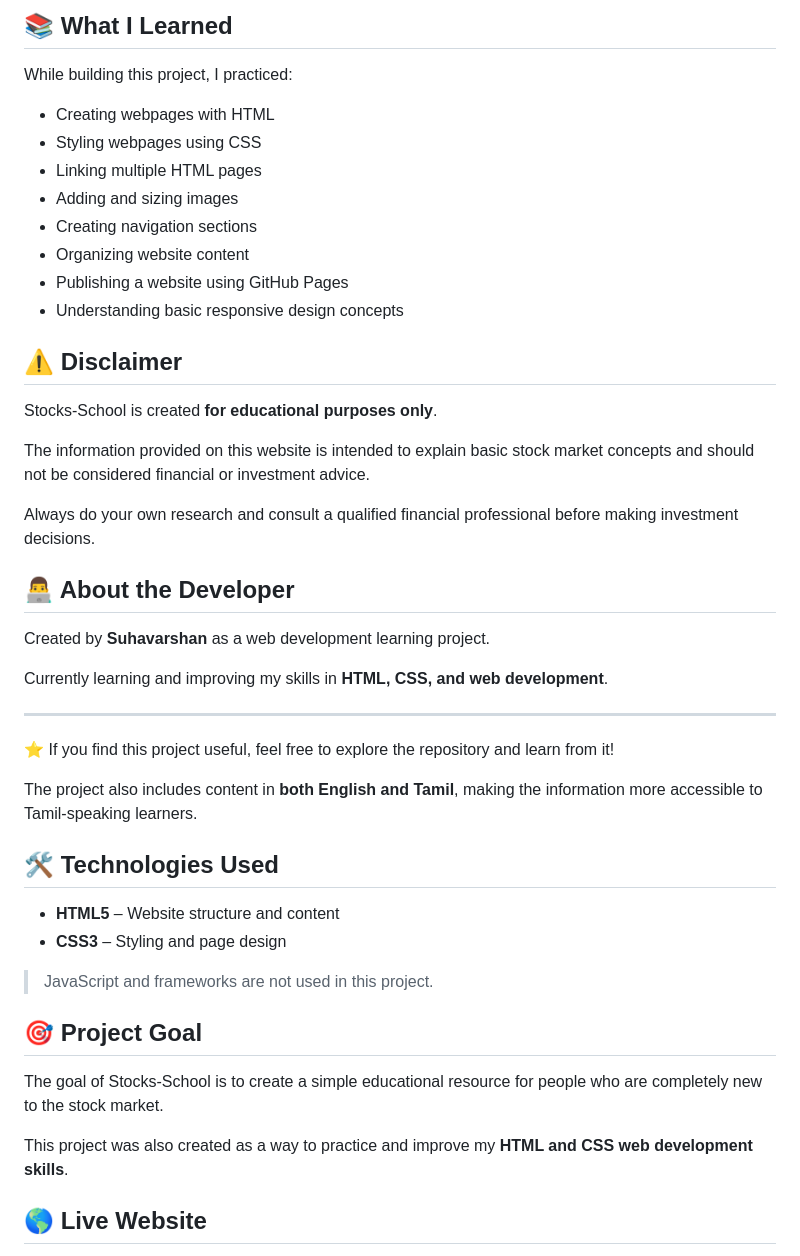
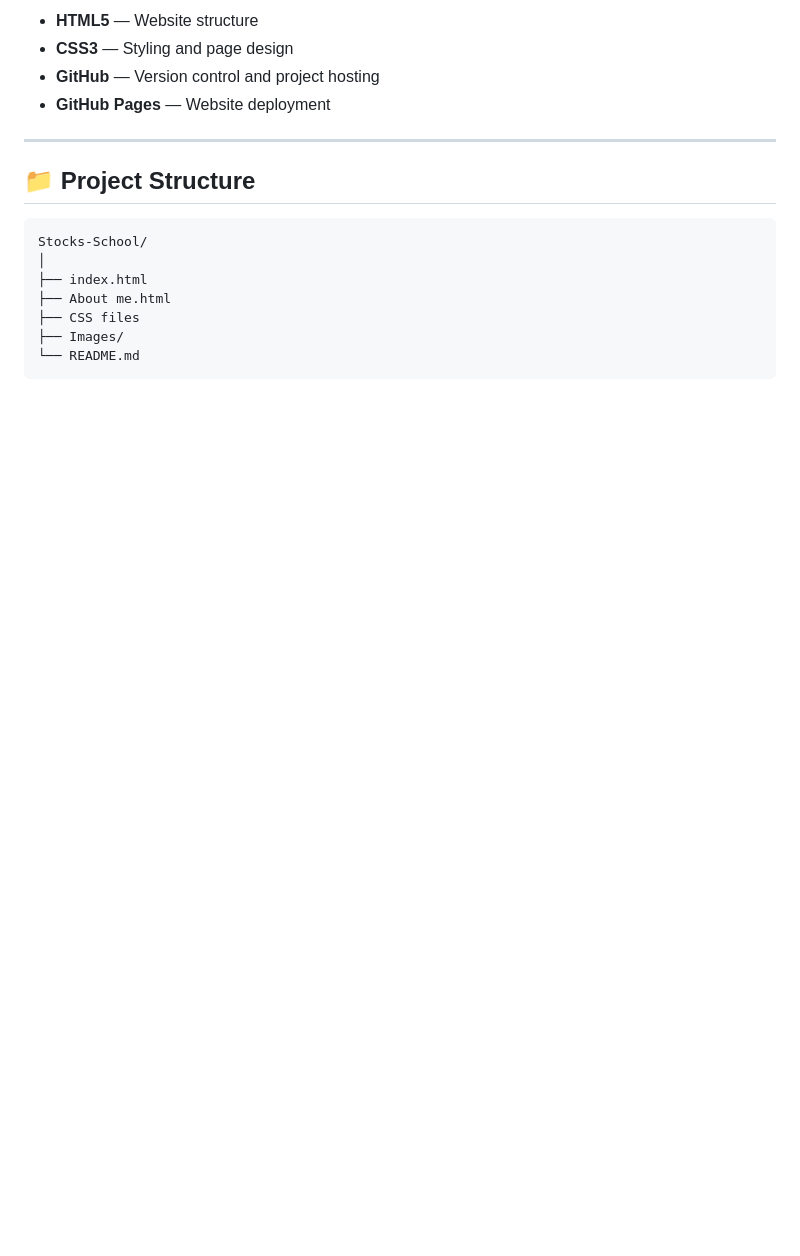
Before and after one commit to Suhavarshan/Stocks-School, a Markdown page: README.md, the part around one of its changes. Rendered like a GitHub page; blank space fills up the shorter version.

````diff
--- a/README.md
+++ b/README.md
@@ -50,48 +66,19 @@ Visit the live website:
-## 📚 What I Learned
-
-While building this project, I practiced:
-
-* Creating webpages with HTML
-* Styling webpages using CSS
-* Linking multiple HTML pages
-* Adding and sizing images
-* Creating navigation sections
-* Organizing website content
-* Publishing a website using GitHub Pages
-* Understanding basic responsive design concepts
-
-## ⚠️ Disclaimer
-
-Stocks-School is created **for educational purposes only**.
-
-The information provided on this website is intended to explain basic stock market concepts and should not be considered financial or investment advice.
-
-Always do your own research and consult a qualified financial professional before making investment decisions.
-
-## 👨‍💻 About the Developer
-
-Created by **Suhavarshan** as a web development learning project.
-
-Currently learning and improving my skills in **HTML, CSS, and web development**.
+* **HTML5** — Website structure
+* **CSS3** — Styling and page design
+* **GitHub** — Version control and project hosting
+* **GitHub Pages** — Website deployment
 
 ---
 
-⭐ If you find this project useful, feel free to explore the repository and learn from it!
+## 📁 Project Structure
 
-The project also includes content in **both English and Tamil**, making the information more accessible to Tamil-speaking learners.
+```text
+Stocks-School/
+│
+├── index.html
+├── About me.html
+├── CSS files
+├── Images/
+└── README.md
+```
 
-## 🛠️ Technologies Used
-
-* **HTML5** – Website structure and content
-* **CSS3** – Styling and page design
-
-> JavaScript and frameworks are not used in this project.
-
-## 🎯 Project Goal
-
-The goal of Stocks-School is to create a simple educational resource for people who are completely new to the stock market.
-
-This project was also created as a way to practice and improve my **HTML and CSS web development skills**.
-
-## 🌎 Live Website
-
````
Also changed, not shown: other parts of README.md (+99 -65 lines).
